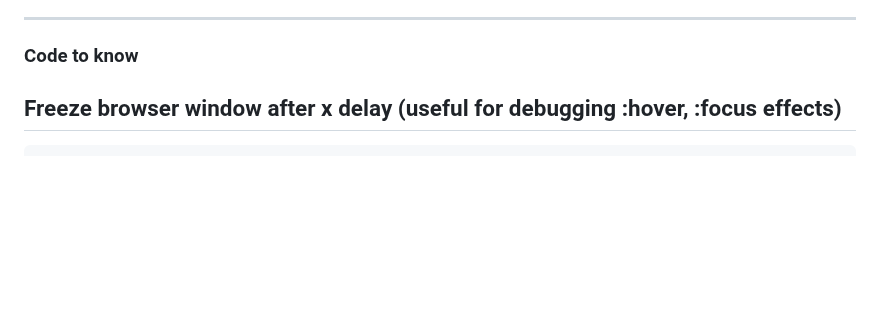
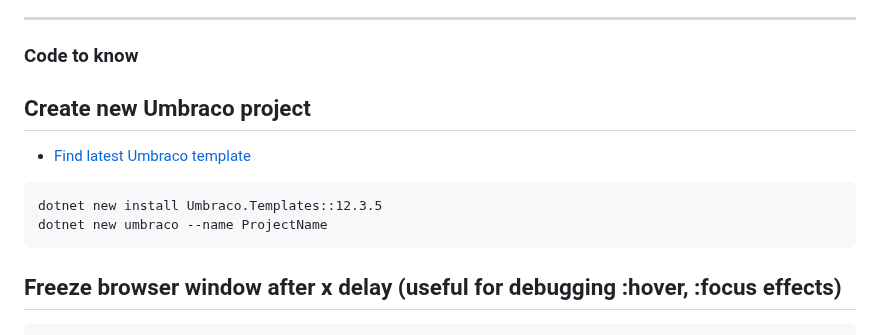
Before and after one commit to aksellsor/tools, a Markdown page: readme.md, the part around the change. Drawn GitHub-style; blank space fills up the shorter version.

````diff
--- a/readme.md
+++ b/readme.md
@@ -16,6 +16,13 @@
 
 ***
 ### Code to know
+
+## Create new Umbraco project
+* [Find latest Umbraco template](https://www.nuget.org/packages/Umbraco.Templates "Nuget")
+```
+dotnet new install Umbraco.Templates::12.3.5
+dotnet new umbraco --name ProjectName
+```
 
 ## Freeze browser window after x delay (useful for debugging :hover, :focus effects)
 ```css
````
